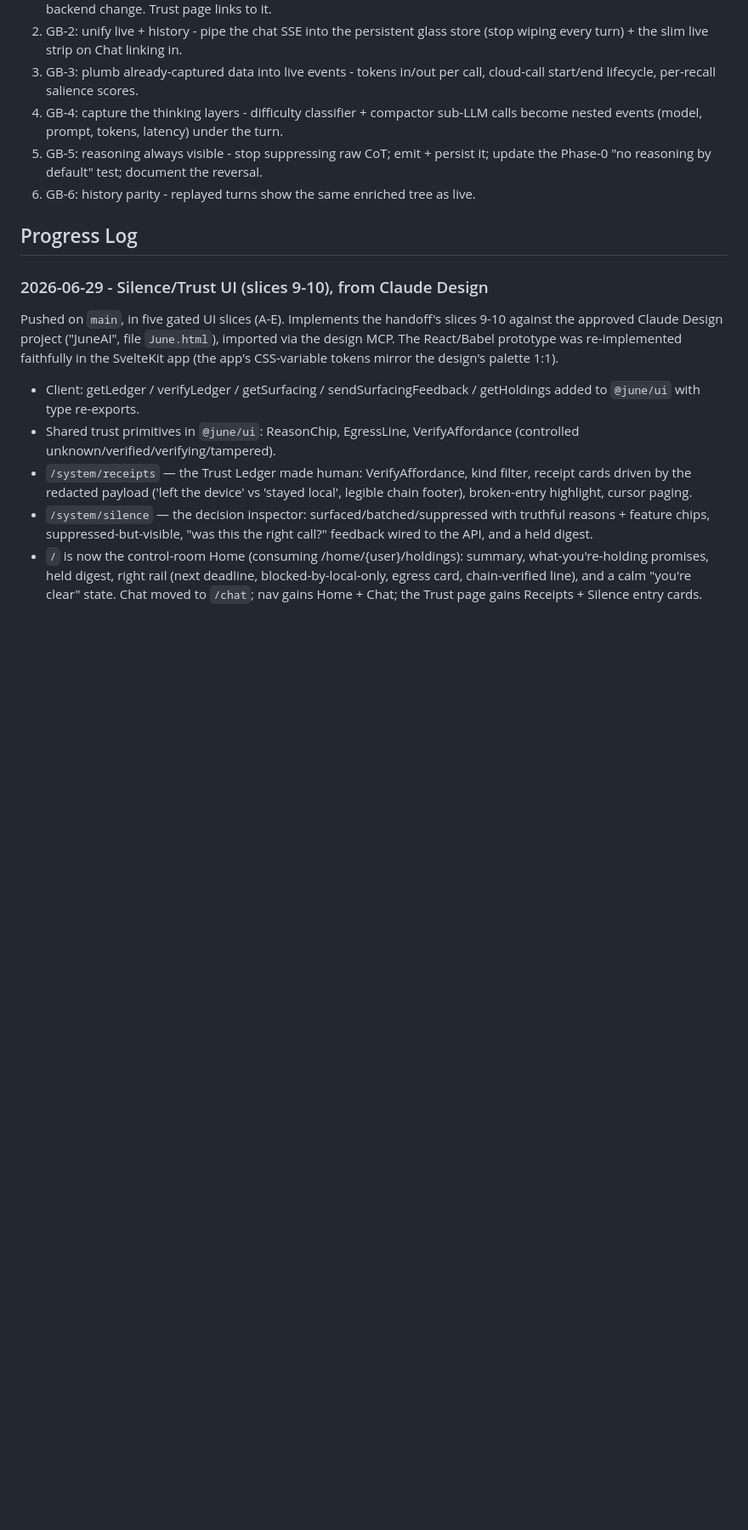
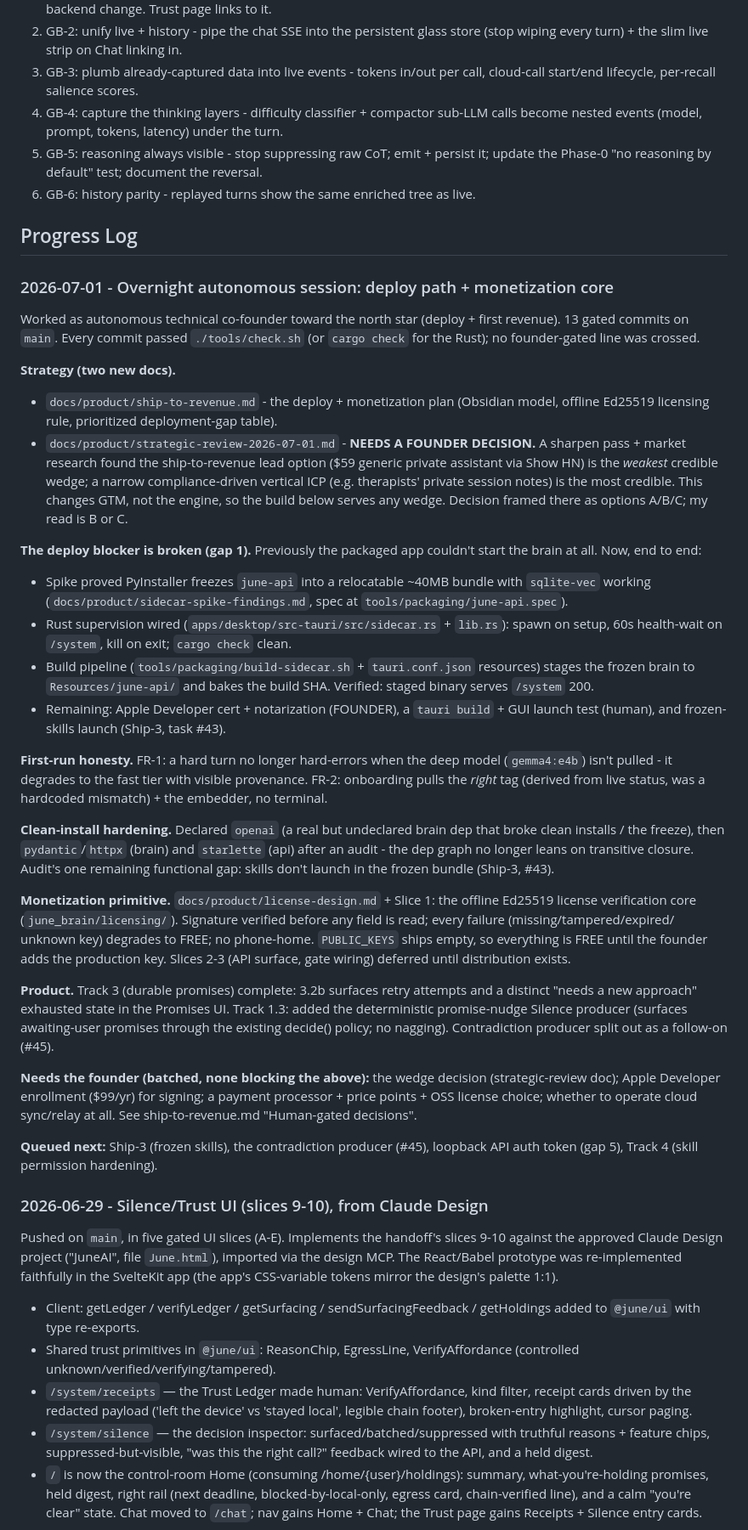
Before and after one commit to IrgenSlj/JuneAI, a Markdown page: docs/product/development-plan.md, the part around the change. Shown at 85% size. Rendered like a GitHub page; blank space fills up the shorter version.

Commit message:
Log the overnight deploy-path + monetization session in the plan
Progress-log entry for 2026-07-01: the sidecar deploy path (spike -> Rust
wiring -> build pipeline), first-run honesty (FR-1/FR-2), clean-install
dependency hardening, the offline-license verification core, Track 3
completion, and the promise-nudge Silence producer. Flags the pending
founder wedge decision and the batched human-gated items so the morning
briefing is honest and actionable.

```diff
--- a/docs/product/development-plan.md
+++ b/docs/product/development-plan.md
@@ -392,6 +392,67 @@ Ordered so it is visible early, then gets richer:
 
 ## Progress Log
 
+### 2026-07-01 - Overnight autonomous session: deploy path + monetization core
+
+Worked as autonomous technical co-founder toward the north star (deploy + first
+revenue). 13 gated commits on `main`. Every commit passed `./tools/check.sh`
+(or `cargo check` for the Rust); no founder-gated line was crossed.
+
+**Strategy (two new docs).**
+- `docs/product/ship-to-revenue.md` - the deploy + monetization plan (Obsidian
+  model, offline Ed25519 licensing rule, prioritized deployment-gap table).
+- `docs/product/strategic-review-2026-07-01.md` - **NEEDS A FOUNDER DECISION.**
+  A sharpen pass + market research found the ship-to-revenue lead option
+  ($59 generic private assistant via Show HN) is the *weakest* credible wedge;
+  a narrow compliance-driven vertical ICP (e.g. therapists' private session
+  notes) is the most credible. This changes GTM, not the engine, so the build
+  below serves any wedge. Decision framed there as options A/B/C; my read is B or C.
+
+**The deploy blocker is broken (gap 1).** Previously the packaged app couldn't
+start the brain at all. Now, end to end:
+- Spike proved PyInstaller freezes `june-api` into a relocatable ~40MB bundle
+  with `sqlite-vec` working (`docs/product/sidecar-spike-findings.md`, spec at
+  `tools/packaging/june-api.spec`).
+- Rust supervision wired (`apps/desktop/src-tauri/src/sidecar.rs` + `lib.rs`):
+  spawn on setup, 60s health-wait on `/system`, kill on exit; `cargo check` clean.
+- Build pipeline (`tools/packaging/build-sidecar.sh` + `tauri.conf.json`
+  resources) stages the frozen brain to `Resources/june-api/` and bakes the
+  build SHA. Verified: staged binary serves `/system` 200.
+- Remaining: Apple Developer cert + notarization (FOUNDER), a `tauri build` +
+  GUI launch test (human), and frozen-skills launch (Ship-3, task #43).
+
+**First-run honesty.** FR-1: a hard turn no longer hard-errors when the deep
+model (`gemma4:e4b`) isn't pulled - it degrades to the fast tier with visible
+provenance. FR-2: onboarding pulls the *right* tag (derived from live status,
+was a hardcoded mismatch) + the embedder, no terminal.
+
+**Clean-install hardening.** Declared `openai` (a real but undeclared brain dep
+that broke clean installs / the freeze), then `pydantic`/`httpx` (brain) and
+`starlette` (api) after an audit - the dep graph no longer leans on transitive
+closure. Audit's one remaining functional gap: skills don't launch in the frozen
+bundle (Ship-3, #43).
+
+**Monetization primitive.** `docs/product/license-design.md` + Slice 1: the
+offline Ed25519 license verification core (`june_brain/licensing/`). Signature
+verified before any field is read; every failure (missing/tampered/expired/
+unknown key) degrades to FREE; no phone-home. `PUBLIC_KEYS` ships empty, so
+everything is FREE until the founder adds the production key. Slices 2-3 (API
+surface, gate wiring) deferred until distribution exists.
+
+**Product.** Track 3 (durable promises) complete: 3.2b surfaces retry attempts
+and a distinct "needs a new approach" exhausted state in the Promises UI.
+Track 1.3: added the deterministic promise-nudge Silence producer (surfaces
+awaiting-user promises through the existing decide() policy; no nagging).
+Contradiction producer split out as a follow-on (#45).
+
+**Needs the founder (batched, none blocking the above):** the wedge decision
+(strategic-review doc); Apple Developer enrollment ($99/yr) for signing; a
+payment processor + price points + OSS license choice; whether to operate cloud
+sync/relay at all. See ship-to-revenue.md "Human-gated decisions".
+
+**Queued next:** Ship-3 (frozen skills), the contradiction producer (#45),
+loopback API auth token (gap 5), Track 4 (skill permission hardening).
+
 ### 2026-06-29 - Silence/Trust UI (slices 9-10), from Claude Design
 
 Pushed on `main`, in five gated UI slices (A-E). Implements the handoff's
```
